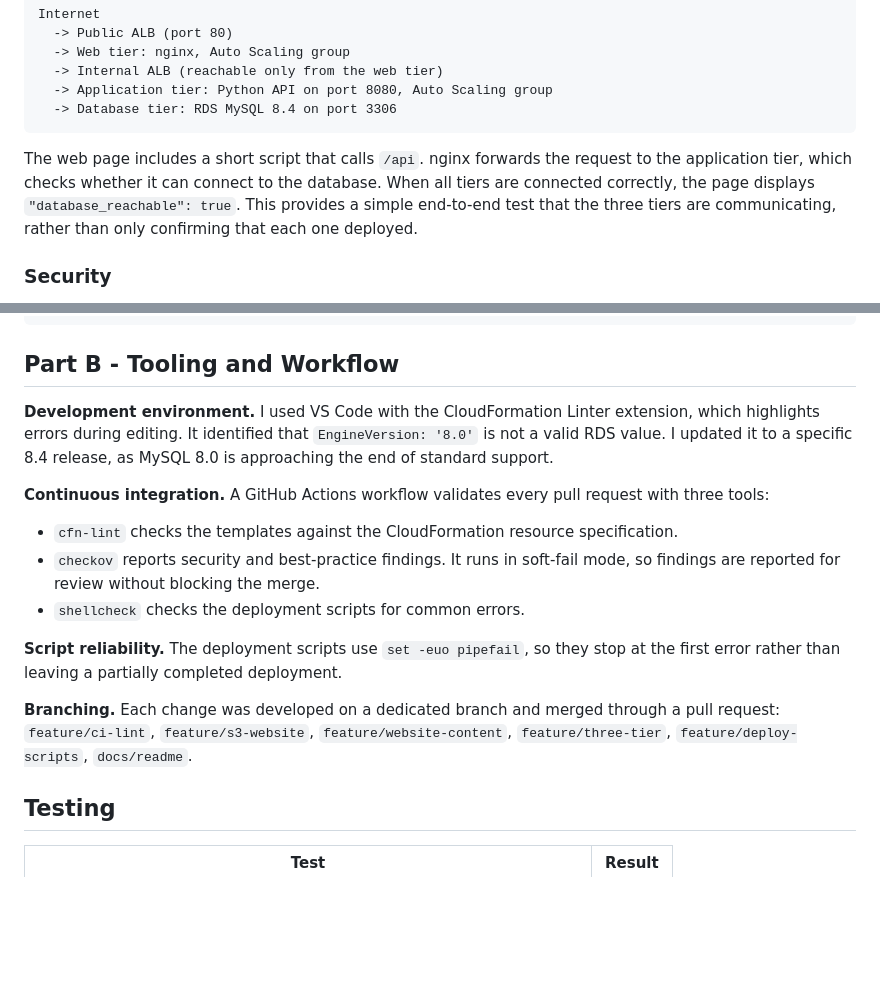
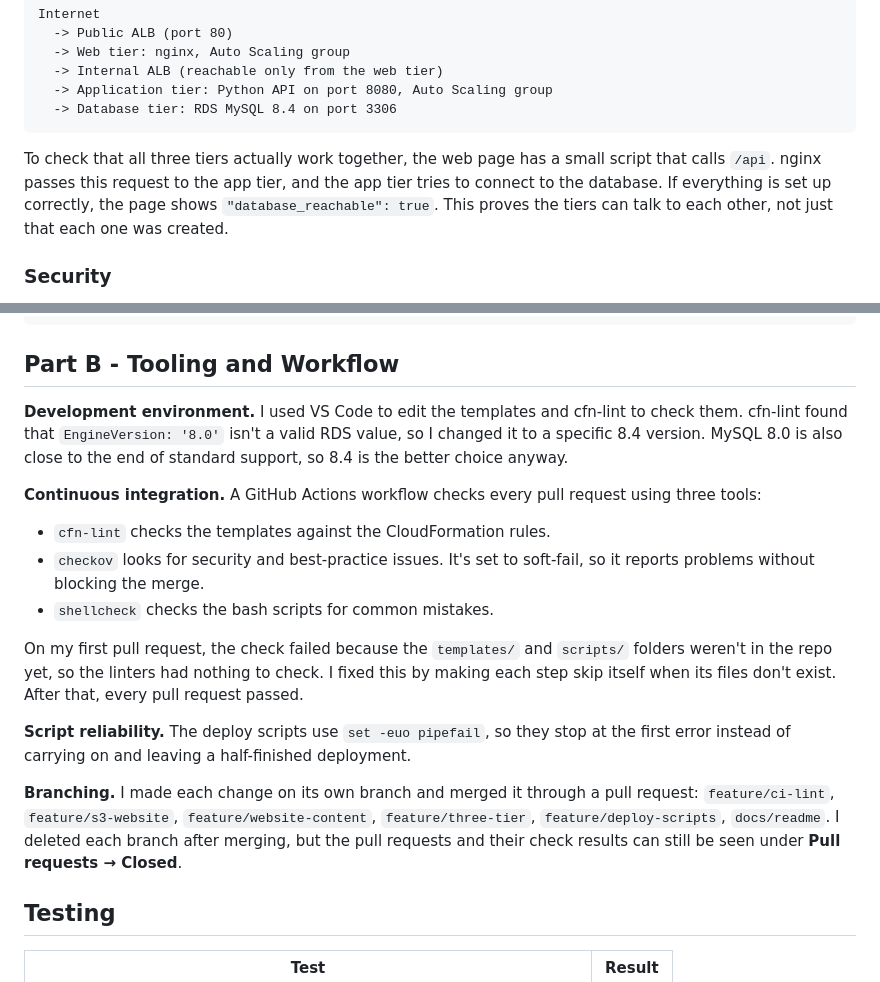
Before and after one commit to L00205200/RajuAugustine, a Markdown page: README.md, 2 parts joined by grey strips. GitHub-like rendering; blank space fills up the shorter version.

Commit message:
Revise README for better clarity and details
Updated README for clarity and improved explanations of the application architecture and development practices.

````diff
--- a/README.md
+++ b/README.md
@@ -75,7 +75,7 @@ Internet
   -> Database tier: RDS MySQL 8.4 on port 3306
 ```
 
-The web page includes a short script that calls `/api`. nginx forwards the request to the application tier, which checks whether it can connect to the database. When all tiers are connected correctly, the page displays `"database_reachable": true`. This provides a simple end-to-end test that the three tiers are communicating, rather than only confirming that each one deployed.
+To check that all three tiers actually work together, the web page has a small script that calls `/api`. nginx passes this request to the app tier, and the app tier tries to connect to the database. If everything is set up correctly, the page shows `"database_reachable": true`. This proves the tiers can talk to each other, not just that each one was created.
 
 ### Security
 
@@ -172,18 +172,19 @@ The NAT gateway, load balancers and RDS instance consume credits while running,
 
 ## Part B - Tooling and Workflow
 
-**Development environment.** I used VS Code with the CloudFormation Linter extension, which highlights errors during editing. It identified that `EngineVersion: '8.0'` is not a valid RDS value. I updated it to a specific 8.4 release, as MySQL 8.0 is approaching the end of standard support.
+**Development environment.** I used VS Code to edit the templates and cfn-lint to check them. cfn-lint found that `EngineVersion: '8.0'` isn't a valid RDS value, so I changed it to a specific 8.4 version. MySQL 8.0 is also close to the end of standard support, so 8.4 is the better choice anyway.
 
-**Continuous integration.** A GitHub Actions workflow validates every pull request with three tools:
+**Continuous integration.** A GitHub Actions workflow checks every pull request using three tools:
 
-- `cfn-lint` checks the templates against the CloudFormation resource specification.
-- `checkov` reports security and best-practice findings. It runs in soft-fail mode, so findings are reported for review without blocking the merge.
-- `shellcheck` checks the deployment scripts for common errors.
+- `cfn-lint` checks the templates against the CloudFormation rules.
+- `checkov` looks for security and best-practice issues. It's set to soft-fail, so it reports problems without blocking the merge.
+- `shellcheck` checks the bash scripts for common mistakes.
 
-**Script reliability.** The deployment scripts use `set -euo pipefail`, so they stop at the first error rather than leaving a partially completed deployment.
+On my first pull request, the check failed because the `templates/` and `scripts/` folders weren't in the repo yet, so the linters had nothing to check. I fixed this by making each step skip itself when its files don't exist. After that, every pull request passed.
 
-**Branching.** Each change was developed on a dedicated branch and merged through a pull request:
-`feature/ci-lint`, `feature/s3-website`, `feature/website-content`, `feature/three-tier`, `feature/deploy-scripts`, `docs/readme`.
+**Script reliability.** The deploy scripts use `set -euo pipefail`, so they stop at the first error instead of carrying on and leaving a half-finished deployment.
+
+**Branching.** I made each change on its own branch and merged it through a pull request: `feature/ci-lint`, `feature/s3-website`, `feature/website-content`, `feature/three-tier`, `feature/deploy-scripts`, `docs/readme`. I deleted each branch after merging, but the pull requests and their check results can still be seen under **Pull requests → Closed**.
 
 ## Testing
 
````
